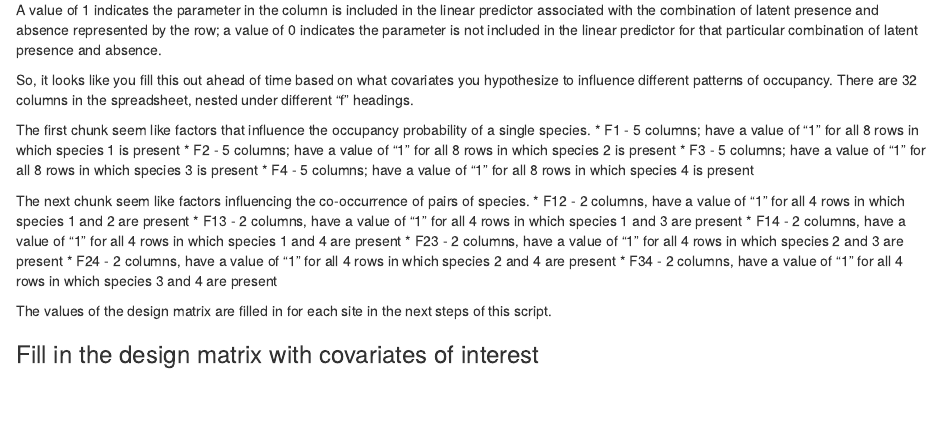
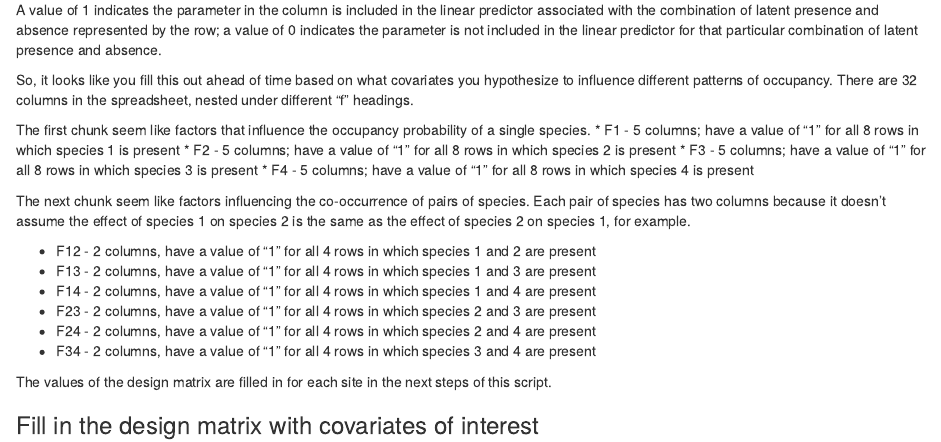
Before and after one commit to kaitlyngaynor/gorongosa-mesocarnivores, an R Markdown document (Rota Data/Formatting Data annotated.Rmd): the page in a window 1100 px wide, from 2620 px down. Rendered offline with R 4.5, knitr and Pandoc, with nearby package versions; some code elsewhere in the file could not run offline.

Commit message:
added a note on pairwise effects

```diff
--- a/Rota Data/Formatting Data annotated.Rmd
+++ b/Rota Data/Formatting Data annotated.Rmd
@@ -98,7 +98,8 @@ The first chunk seem like factors that influence the occupancy probability of a
 * F3 - 5 columns; have a value of "1" for all 8 rows in which species 3 is present
 * F4 - 5 columns; have a value of "1" for all 8 rows in which species 4 is present
 
-The next chunk seem like factors influencing the co-occurrence of pairs of species.
+The next chunk seem like factors influencing the co-occurrence of pairs of species. Each pair of species has two columns because it doesn't assume the effect of species 1 on species 2 is the same as the effect of species 2 on species 1, for example.
+
 * F12 - 2 columns, have a value of "1" for all 4 rows in which species 1 and 2 are present
 * F13 - 2 columns, have a value of "1" for all 4 rows in which species 1 and 3 are present
 * F14 - 2 columns, have a value of "1" for all 4 rows in which species 1 and 4 are present
```
